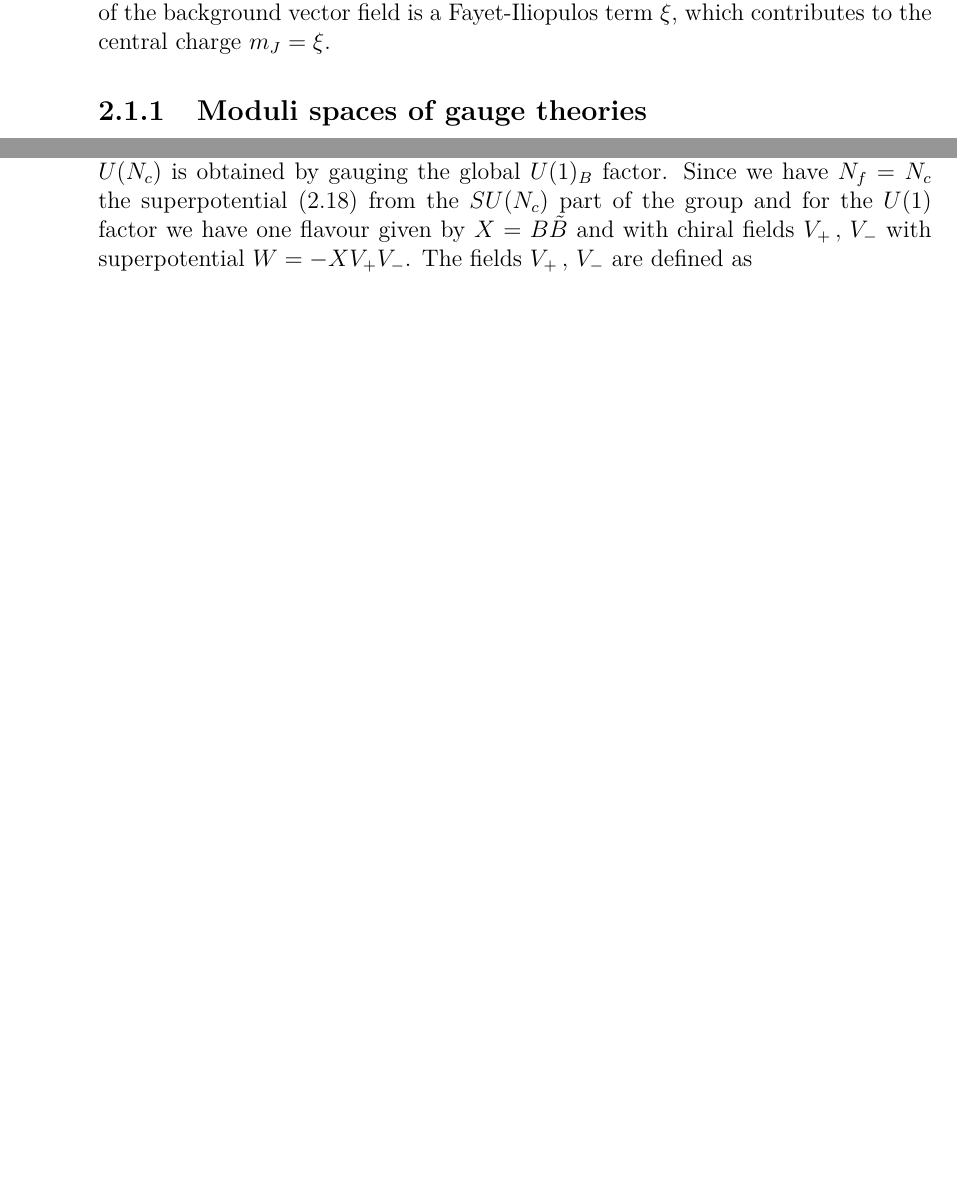
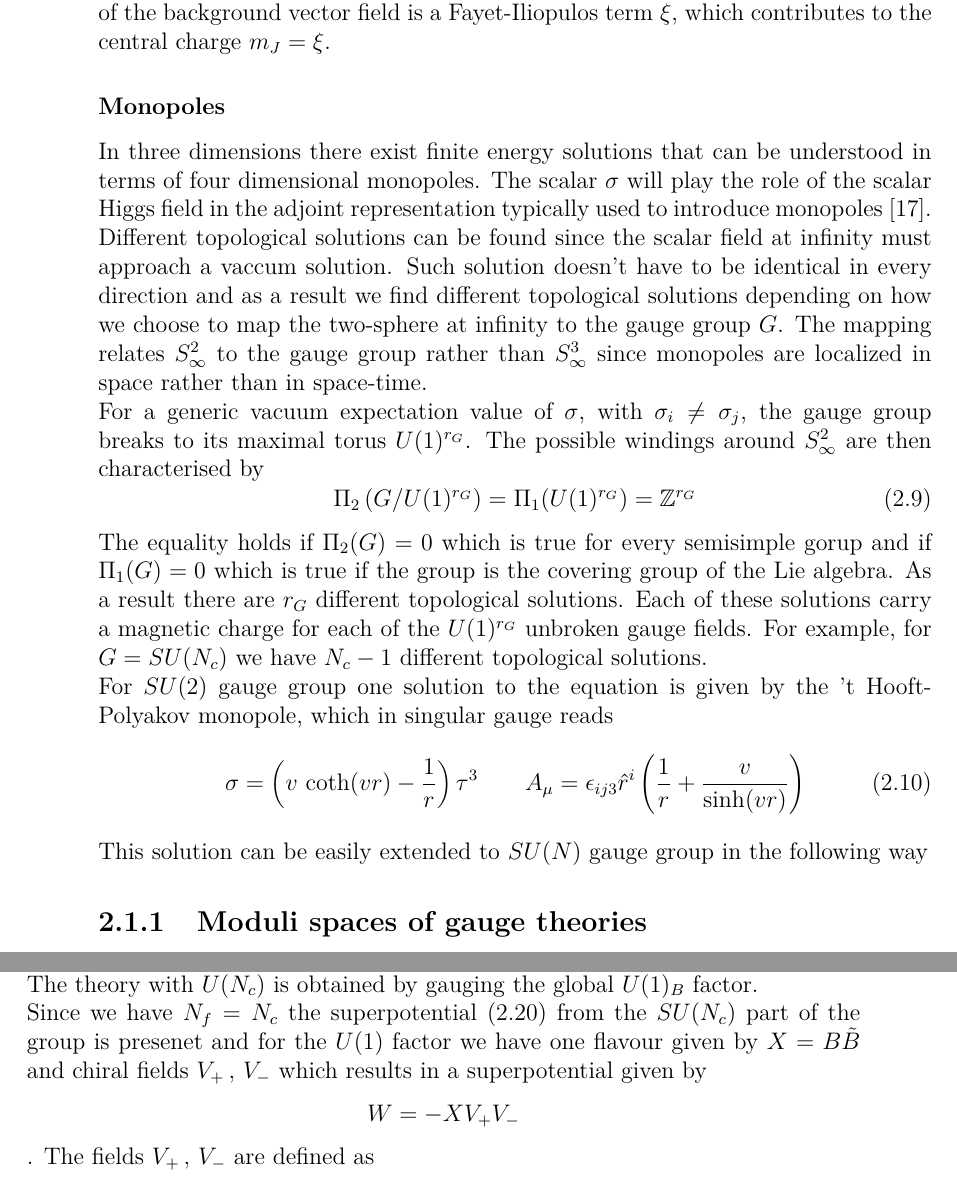
Before and after one commit to entangled90/Tesi, a LaTeX thesis (tesi.tex, which reads 3d_dualities.tex): two parts of pages 28 and 30 of 45 before the commit and two parts of pages 28 and 31 of 45 after it, joined at a grey line, cut so that both start at the same text, the shorter picture padded with empty space. Compiled offline with pdfLaTeX.

Commit message:
metà monopoles

```diff
--- a/3d_dualities.tex
+++ b/3d_dualities.tex
@@ -101,7 +101,36 @@ In addition, real masses relative to global abelian symmetries contribute to the
  The added term is given by $\int d^4 \theta \; V_b \Sigma $ , where $V_b$ is a background vector multiplet.
  Integrating by parts and defining  $\Sigma_b = \epsilon^{\alpha \beta} D_{\alpha} D_{\beta} V_b$ we obtain $\int d^4 \theta \; \Sigma_b V  $.
  Thus, the scalar component of the background vector field is a Fayet-Iliopulos term $\xi$, which contributes to the central charge $m_J = \xi $.
-\subsection{Moduli spaces of gauge theories}
+
+
+
+\subsubsection{Monopoles}
+In three dimensions there exist finite energy solutions that can be understood in terms of four dimensional monopoles.
+The scalar $\sigma$ will play the role of the scalar Higgs field in the adjoint representation typically used to introduce monopoles \cite{Weinberg:2006rq}.
+Different topological solutions can be found since the scalar field at infinity must approach a vaccum solution.
+Such solution doesn't have to be identical in every direction and as a result we find different topological solutions depending on how we choose to map the two-sphere at infinity to the gauge group $G$.
+The mapping relates $S^2_{\infty}$ to the gauge group rather than $S^3_{\infty}$ since monopoles are localized in space rather than in space-time.\\
+For a generic vacuum expectation value of $\sigma$, with $\sigma_i \neq \sigma_j$, the gauge group breaks to its maximal torus $U(1)^{r_G}$.
+The possible windings around $S^2_{\infty}$ are then characterised by
+\begin{equation}
+ \Pi_{2} \left( G / U(1)^{r_G} \right) = \Pi_1 (U(1)^{r_G}) = \mathbb{Z}^{r_G}
+\end{equation}
+The equality holds if $\Pi_2(G) = 0$ which is true for every semisimple gorup and if $\Pi_1(G) = 0$ which is true if the group is the covering group of the Lie algebra.
+As a result there are $r_G$ different topological solutions.
+Each of these solutions carry a magnetic charge for each of the $U(1)^{r_G}$ unbroken gauge fields.
+For example, for $G= SU(N_c)$ we have $N_c-1$ different topological solutions.
+\\
+For $SU(2)$ gauge group one solution to the equation is given by the 't Hooft-Polyakov monopole, which in singular gauge reads
+\begin{equation}
+  \sigma = \left( v \, \coth (v r) - \frac{1}{r} \right)  \tau^3 \qquad A_{\mu} = \epsilon_{i j 3} \hat{r}^i \left( \frac{1}{r} + \frac{v}{\sinh (vr)} \right)
+\end{equation}
+This solution can be easily extended to $SU(N)$ gauge group in the following way
+
+
+
+
+
+ \subsection{Moduli spaces of gauge theories}
 
 \subsubsection{Moduli space of $U(1)$ gauge theory with $N_f$ massless flavours }
 For large values of $\sigma$ the Coulomb branch of the theory can be parametrized by the chiral superfield we defined before $X = e^{\frac{\Phi}{g^2}} $ which correspond to a cylinder.
@@ -235,10 +264,11 @@ W = - Y ( \Det{M} - B \tilde{B})
 which forces the theory to flow to a non-trivial fixed point in the infrared.
 
 The above analysis can be extended to theories with $U(N_c)$ gauge group with $N_f \leq N_c$.
-We will discuss the theory with $N_f = N_c$ since the results with lower number of flavours can be obtained by integrating out quarks.
-The theory with $U(N_c)$ is obtained by gauging the global $U(1)_B$ factor.
-Since we have $N_f=N_c$ the superpotential \eqref{eqn:3d_sun_nf__n_c_superpot} from the $SU(N_c)$ part of the group and for the $U(1)$ factor we have one flavour given by $X = B \tilde{B}$
-and with chiral fields $V_+ \, , \,V_-$ with superpotential $W = - X V_+ V_-$.
+We will discuss the theory with $N_f = N_c$ since the results with lower number of flavours can be obtained by integrating out quarks.\\
+The theory with $U(N_c)$ is obtained by gauging the global $U(1)_B$ factor.\\
+Since we have $N_f=N_c$ the superpotential \eqref{eqn:3d_sun_nf__n_c_superpot} from the $SU(N_c)$ part of the group is presenet  and for the $U(1)$ factor we have one flavour given by $X = B \tilde{B}$
+and chiral fields $V_+ \, , \,V_-$ which results in a superpotential given by
+ $$ W = - X V_+ V_-$$.
 The fields $V_+ \, , \, V_-$ are defined as
 \begin{equation}
 V_+ \sim \exp{ \left(  \frac{\Phi_1}{g^2} + i \gamma_1 \right) } \qquad \quad V_- \sim \exp{ \left( \frac{\Phi_{N_c}}{g^2} + i \gamma_{N_c} \right) }
```
Also changed, not shown: bibliografia.bib (+30 -1 lines), tesi.tex (+0 -5 lines), tesi.pdf, 3d_dualities.tex (4 more changed lines).
